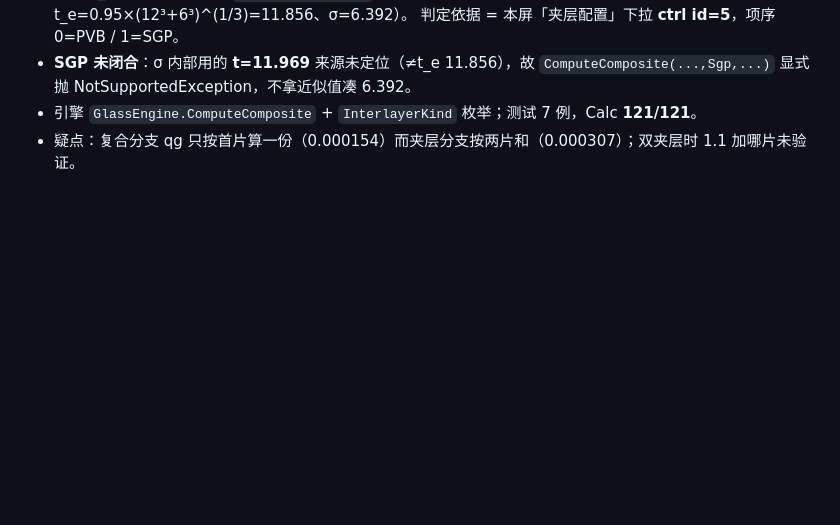
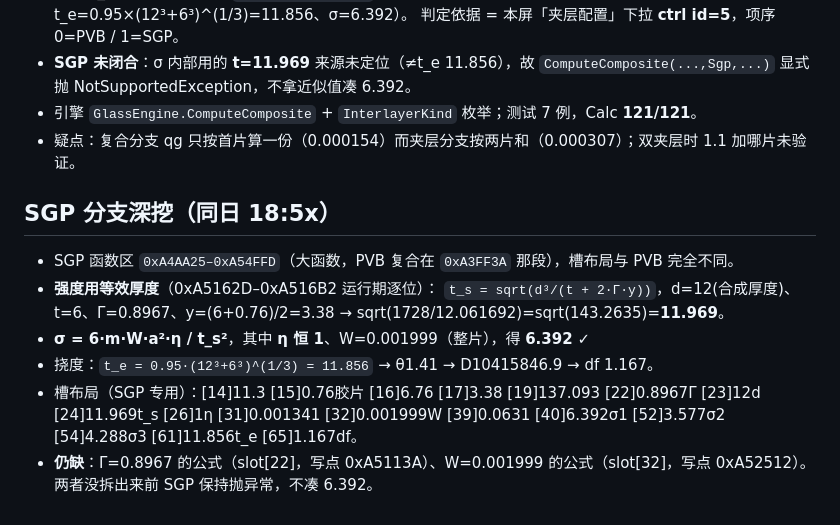
Before and after one commit to ey2h/SMHS-Cal-2, a Markdown page: .workbuddy/memory/2026-10-25.md, the part around the change. Rendered like a GitHub page; blank space fills up the shorter version.

```diff
--- a/.workbuddy/memory/2026-10-25.md
+++ b/.workbuddy/memory/2026-10-25.md
@@ -669,3 +669,16 @@
   NotSupportedException，不拿近似值凑 6.392。
 - 引擎 `GlassEngine.ComputeComposite` + `InterlayerKind` 枚举；测试 7 例，Calc **121/121**。
 - 疑点：复合分支 qg 只按首片算一份（0.000154）而夹层分支按两片和（0.000307）；双夹层时 1.1 加哪片未验证。
+
+## SGP 分支深挖（同日 18:5x）
+
+- SGP 函数区 `0xA4AA25–0xA54FFD`（大函数，PVB 复合在 `0xA3FF3A` 那段），槽布局与 PVB 完全不同。
+- **强度用等效厚度**（0xA5162D–0xA516B2 运行期逐位）：
+  `t_s = sqrt(d³/(t + 2·Γ·y))`，d=12(合成厚度)、t=6、Γ=0.8967、y=(6+0.76)/2=3.38
+  → sqrt(1728/12.061692)=sqrt(143.2635)=**11.969**。
+- **σ = 6·m·W·a²·η / t_s²**，其中 **η 恒 1**、W=0.001999（整片），得 **6.392** ✓
+- 挠度：`t_e = 0.95·(12³+6³)^(1/3) = 11.856` → θ1.41 → D10415846.9 → df 1.167。
+- 槽布局（SGP 专用）：[14]11.3 [15]0.76胶片 [16]6.76 [17]3.38 [19]137.093 [22]0.8967Γ [23]12d [24]11.969t_s
+  [26]1η [31]0.001341 [32]0.001999W [39]0.0631 [40]6.392σ1 [52]3.577σ2 [54]4.288σ3 [61]11.856t_e [65]1.167df。
+- **仍缺**：Γ=0.8967 的公式（slot[22]，写点 0xA5113A）、W=0.001999 的公式（slot[32]，写点 0xA52512）。
+  两者没拆出来前 SGP 保持抛异常，不凑 6.392。
```
Also changed, not shown: docs/V31_GLASS_COMPOSITE_FLOW.md (+50 -0 lines).
